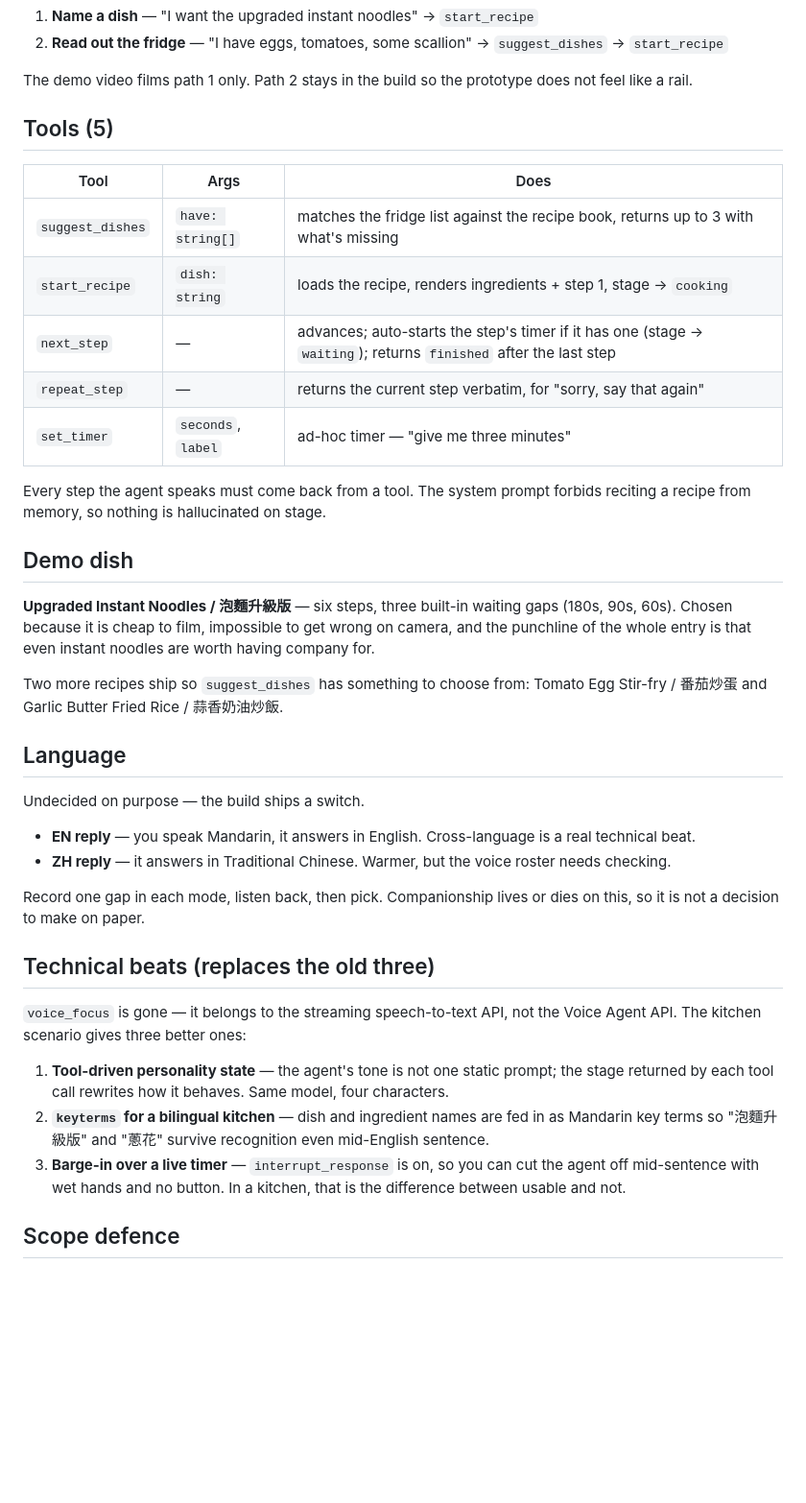
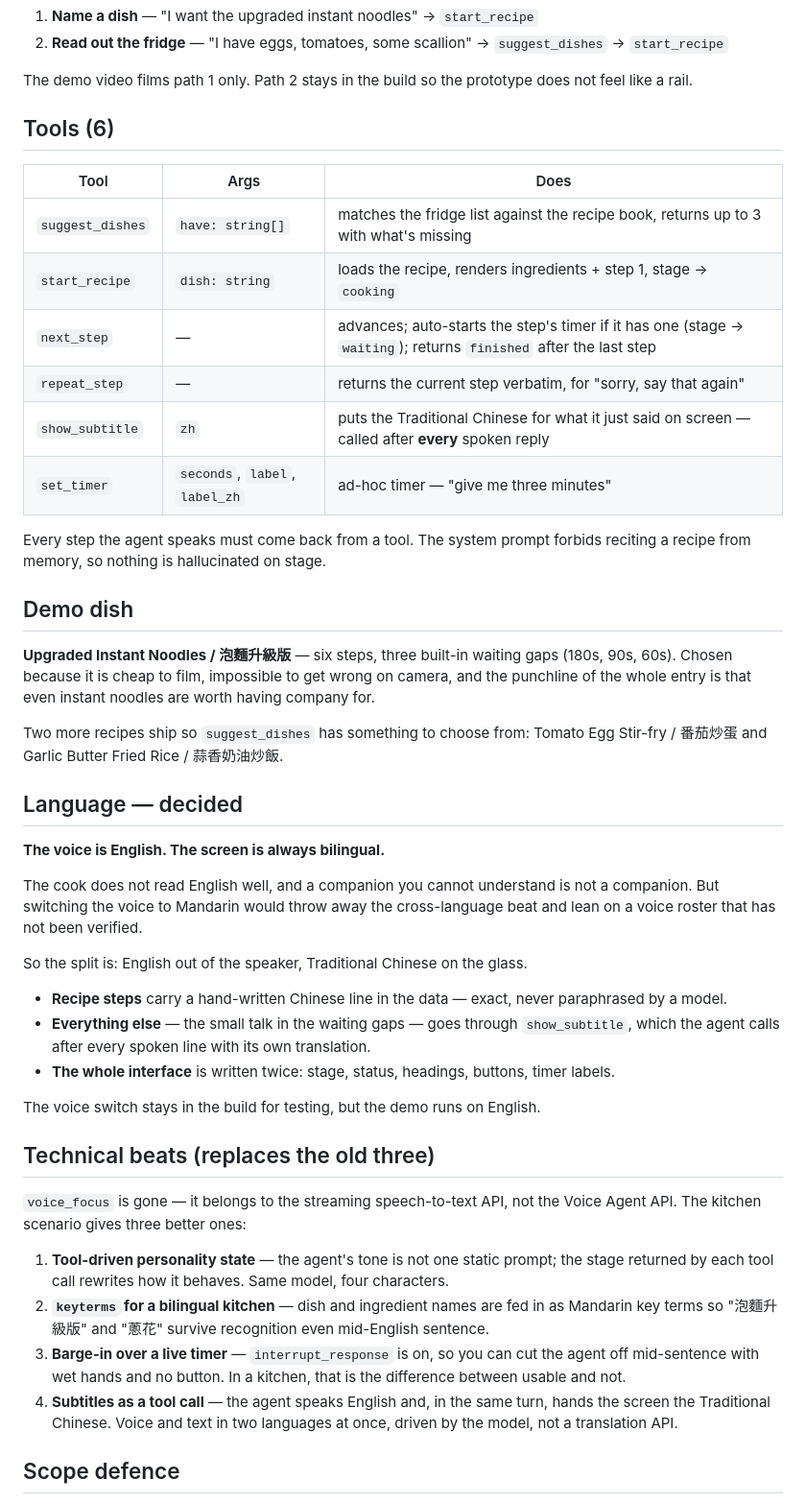
Before and after one commit to ropa5236/yuanyuan-voice-works, a Markdown page: docs/SPEC.md, the part around the change. Shown at 96% size. GitHub-like rendering; blank space fills up the shorter version.

```diff
--- a/docs/SPEC.md
+++ b/docs/SPEC.md
@@ -37,7 +37,7 @@ The companion's personality shifts with the stage. This is the originality beat
 
 The demo video films path 1 only. Path 2 stays in the build so the prototype does not feel like a rail.
 
-## Tools (5)
+## Tools (6)
 
 | Tool | Args | Does |
 | --- | --- | --- |
@@ -45,7 +45,8 @@ The demo video films path 1 only. Path 2 stays in the build so the prototype doe
 | `start_recipe` | `dish: string` | loads the recipe, renders ingredients + step 1, stage → `cooking` |
 | `next_step` | — | advances; auto-starts the step's timer if it has one (stage → `waiting`); returns `finished` after the last step |
 | `repeat_step` | — | returns the current step verbatim, for "sorry, say that again" |
-| `set_timer` | `seconds`, `label` | ad-hoc timer — "give me three minutes" |
+| `show_subtitle` | `zh` | puts the Traditional Chinese for what it just said on screen — called after **every** spoken reply |
+| `set_timer` | `seconds`, `label`, `label_zh` | ad-hoc timer — "give me three minutes" |
 
 Every step the agent speaks must come back from a tool. The system prompt forbids reciting a recipe from memory, so nothing is hallucinated on stage.
 
@@ -55,14 +56,19 @@ Every step the agent speaks must come back from a tool. The system prompt forbid
 
 Two more recipes ship so `suggest_dishes` has something to choose from: Tomato Egg Stir-fry / 番茄炒蛋 and Garlic Butter Fried Rice / 蒜香奶油炒飯.
 
-## Language
+## Language — decided
 
-Undecided on purpose — the build ships a switch.
+**The voice is English. The screen is always bilingual.**
 
-- **EN reply** — you speak Mandarin, it answers in English. Cross-language is a real technical beat.
-- **ZH reply** — it answers in Traditional Chinese. Warmer, but the voice roster needs checking.
+The cook does not read English well, and a companion you cannot understand is not a companion. But switching the voice to Mandarin would throw away the cross-language beat and lean on a voice roster that has not been verified.
 
-Record one gap in each mode, listen back, then pick. Companionship lives or dies on this, so it is not a decision to make on paper.
+So the split is: English out of the speaker, Traditional Chinese on the glass.
+
+- **Recipe steps** carry a hand-written Chinese line in the data — exact, never paraphrased by a model.
+- **Everything else** — the small talk in the waiting gaps — goes through `show_subtitle`, which the agent calls after every spoken line with its own translation.
+- **The whole interface** is written twice: stage, status, headings, buttons, timer labels.
+
+The voice switch stays in the build for testing, but the demo runs on English.
 
 ## Technical beats (replaces the old three)
 
@@ -71,6 +77,7 @@ Record one gap in each mode, listen back, then pick. Companionship lives or dies
 1. **Tool-driven personality state** — the agent's tone is not one static prompt; the stage returned by each tool call rewrites how it behaves. Same model, four characters.
 2. **`keyterms` for a bilingual kitchen** — dish and ingredient names are fed in as Mandarin key terms so "泡麵升級版" and "蔥花" survive recognition even mid-English sentence.
 3. **Barge-in over a live timer** — `interrupt_response` is on, so you can cut the agent off mid-sentence with wet hands and no button. In a kitchen, that is the difference between usable and not.
+4. **Subtitles as a tool call** — the agent speaks English and, in the same turn, hands the screen the Traditional Chinese. Voice and text in two languages at once, driven by the model, not a translation API.
 
 ## Scope defence
 
```
Also changed, not shown: docs/PROJECT-INSTRUCTIONS.md (+17 -4 lines), docs/VIDEO-OUTLINE.md (+5 -0 lines).
